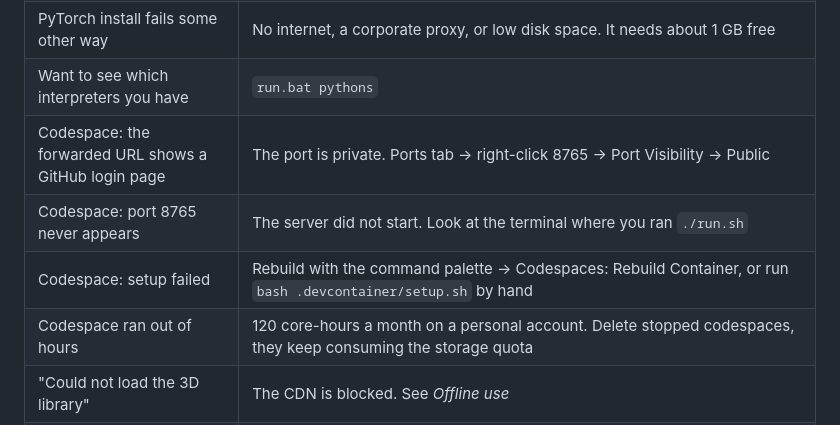
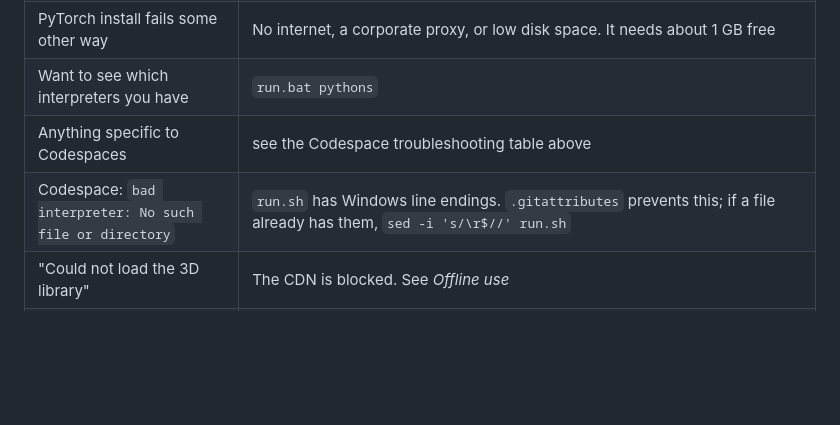
Before and after one commit to the-sudipta/netsim3d, a Markdown page: README.md, the part around one of its changes. Drawn GitHub-style; blank space fills up the shorter version.

```diff
--- a/README.md
+++ b/README.md
@@ -319,10 +396,8 @@ download, so they are only fetched once either way.
 | Install dies resolving numpy's build dependencies | An old copy of `run.bat` that put `--index-url https://download.pytorch.org/whl/cpu` before the base packages. That flag replaces PyPI instead of adding to it. Current launcher installs base packages first |
 | PyTorch install fails some other way | No internet, a corporate proxy, or low disk space. It needs about 1 GB free |
 | Want to see which interpreters you have | `run.bat pythons` |
-| Codespace: the forwarded URL shows a GitHub login page | The port is private. Ports tab → right-click 8765 → Port Visibility → Public |
-| Codespace: port 8765 never appears | The server did not start. Look at the terminal where you ran `./run.sh` |
-| Codespace: setup failed | Rebuild with the command palette → Codespaces: Rebuild Container, or run `bash .devcontainer/setup.sh` by hand |
-| Codespace ran out of hours | 120 core-hours a month on a personal account. Delete stopped codespaces, they keep consuming the storage quota |
+| Anything specific to Codespaces | see the Codespace troubleshooting table above |
+| Codespace: `bad interpreter: No such file or directory` | `run.sh` has Windows line endings. `.gitattributes` prevents this; if a file already has them, `sed -i 's/\r$//' run.sh` |
 | "Could not load the 3D library" | The CDN is blocked. See *Offline use* |
 | "Cannot reach the Python server" | The run window was closed. Start `run.bat` again |
 | "Model failed to load" with a connection error | The weights need internet once |
```
Also changed, not shown: other parts of README.md (+126 -49 lines).
